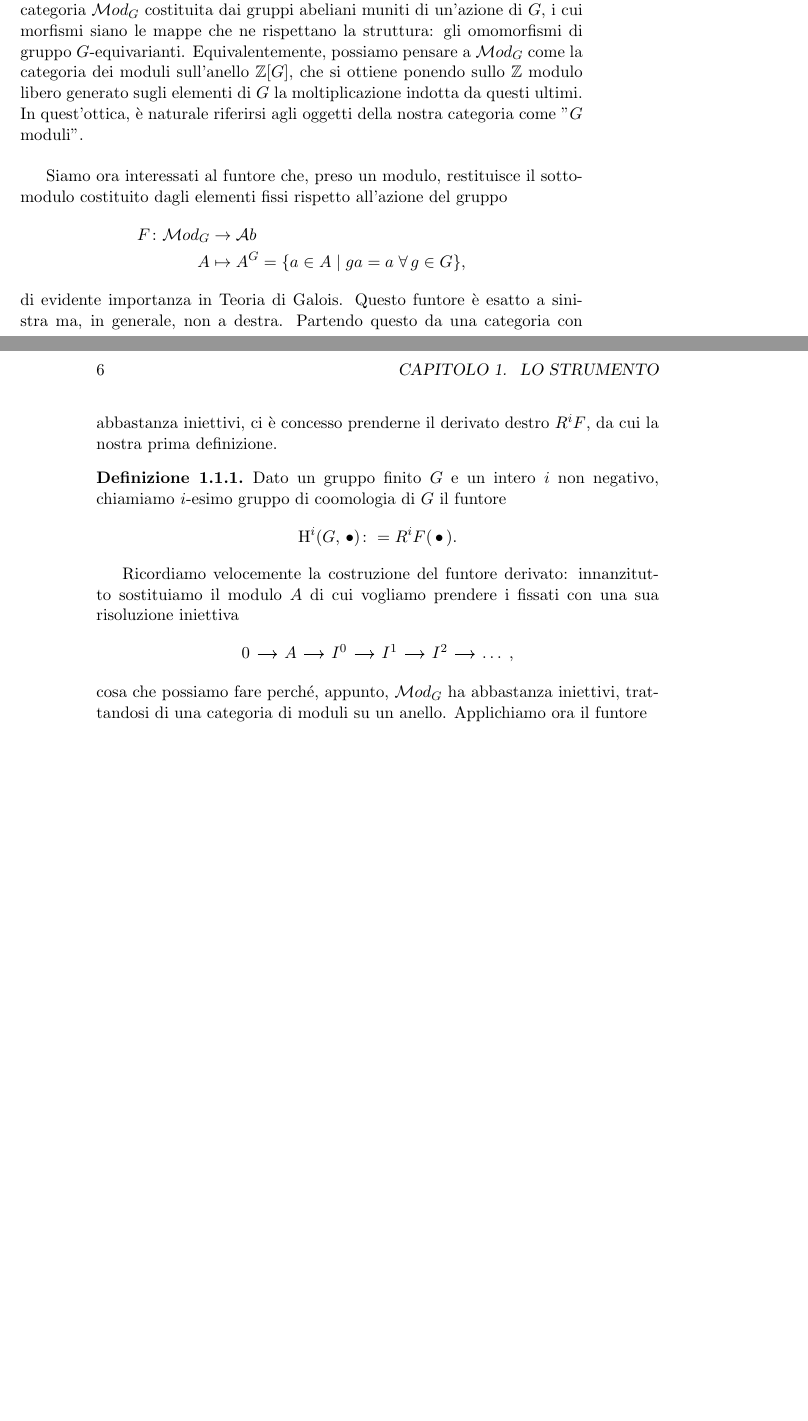
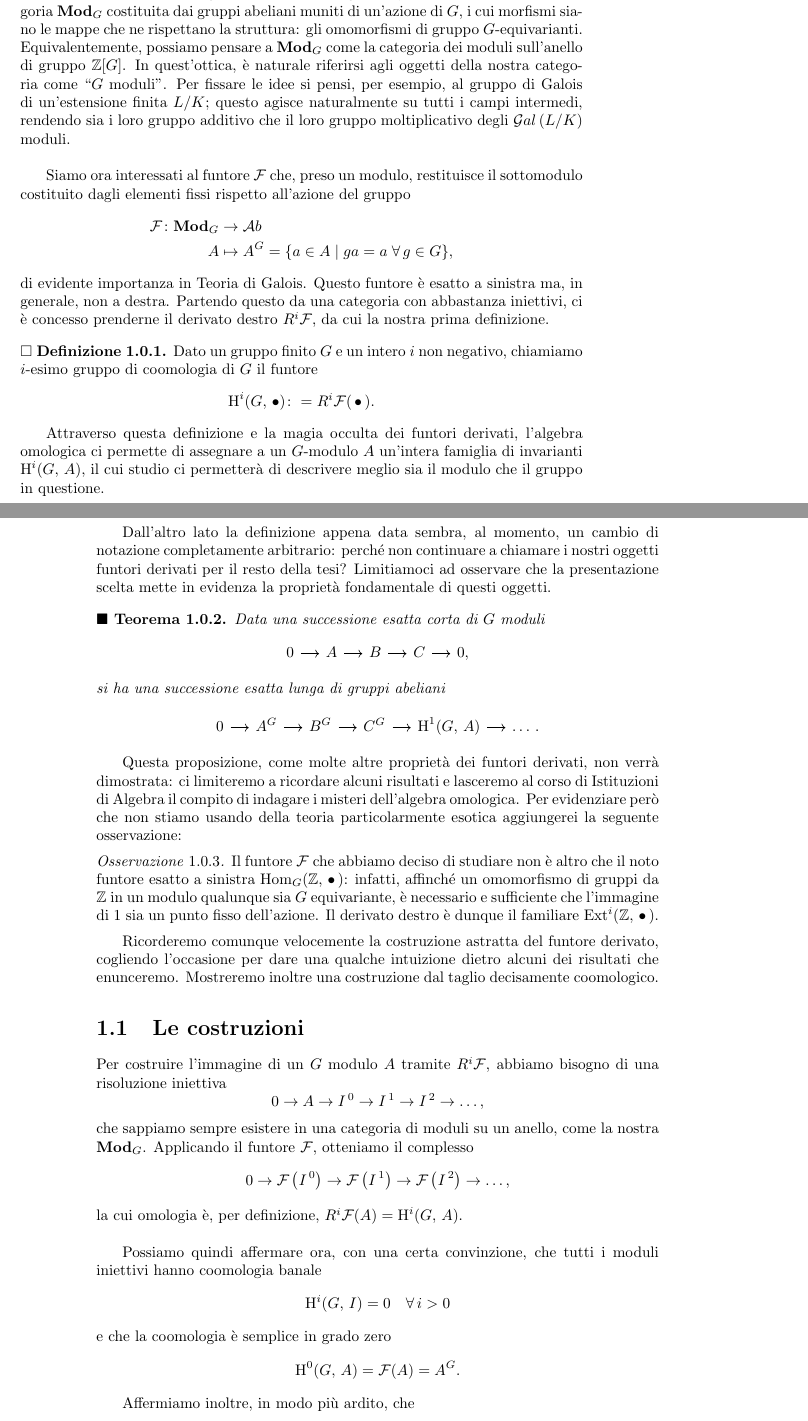
Before and after one commit to G4ll/Tesi, a LaTeX book (Tesi.tex, which reads Capitolo1.tex, Definizioni.tex): two parts of pages 7 and 8 of 13, joined at a grey line, cut so that both start at the same text, the shorter picture padded with empty space. Compiled offline with pdfLaTeX; a missing bibliography style is replaced by a similar one.

Commit message:
oggi ho iniziato per davvero, pare

```diff
--- a/Capitolo1.tex
+++ b/Capitolo1.tex
@@ -1,2 +1,3 @@
 \chapter{Lo Strumento}
+\small
 
@@ -4 +5,3 @@ L'obiettivo di questo primo capitolo è di introdurre i gruppi della coomologia
 
+Poniamoci nella dovuta generalità. Sia $ G $ un gruppo \emph{finito}, consideriamo la categoria $ \Gmod $ costituita dai gruppi abeliani muniti di un'azione di $ G $, i cui morfismi siano le mappe che ne rispettano la struttura: gli omomorfismi di gruppo $ G $-equivarianti. Equivalentemente, possiamo pensare a $ \Gmod $ come la categoria dei moduli sull'anello di gruppo $ \Z[G] $. In quest'ottica, è naturale riferirsi agli oggetti della nostra categoria come \textquotedblleft$ G $ moduli".
+Per fissare le idee si pensi, per esempio, al gruppo di Galois di un'estensione finita $ L/K $; questo agisce naturalmente su tutti i campi intermedi, rendendo sia i loro gruppo additivo che il loro gruppo moltiplicativo degli $ \Gal{L/K} $ moduli. \\
@@ -6,23 +8,50 @@ ESEMPIO ? \\
 
-\section{Costruzione}
-
-Poniamoci nella dovuta generalità. Sia $ G $ un gruppo finito, consideriamo la categoria $ \mathcal{M}od_G $ costituita dai gruppi abeliani muniti di un'azione di $ G $, i cui morfismi siano le mappe che ne rispettano la struttura: gli omomorfismi di gruppo $ G $-equivarianti. Equivalentemente, possiamo pensare a $ \mathcal{M}od_G $ come la categoria dei moduli sull'anello $ \Z[G] $, che si ottiene ponendo sullo $ \Z $ modulo libero generato sugli elementi di $ G $ la moltiplicazione indotta da questi ultimi. In quest'ottica, è naturale riferirsi agli oggetti della nostra categoria come "$ G $ moduli". \\
-
-Siamo ora interessati al funtore che, preso un modulo, restituisce il sottomodulo costituito dagli elementi fissi rispetto  all'azione del gruppo
+Siamo ora interessati al funtore $ \mathcal{F} $ che, preso un modulo, restituisce il sottomodulo costituito dagli elementi fissi rispetto  all'azione del gruppo
 \begin{align*}
-	F \colon \mathcal{M}od_G &\to \mathcal{A}b \\
-	 A &\mapsto A^G = \{ a \in A \mid ga = a \; \forall \, g \in G \},
+\mathcal{F} \colon \Gmod &\to \mathcal{A}b \\
+A &\mapsto A^G = \{ a \in A \mid ga = a \; \forall \, g \in G \},
 \end{align*}
-di evidente importanza in Teoria di Galois. Questo funtore è esatto a sinistra ma, in generale, non a destra. Partendo questo da una categoria con abbastanza iniettivi, ci è concesso prenderne il derivato destro $ R^iF $, da cui la nostra prima definizione.
+di evidente importanza in Teoria di Galois. Questo funtore è esatto a sinistra ma, in generale, non a destra. Partendo questo da una categoria con abbastanza iniettivi, ci è concesso prenderne il derivato destro $ R^i\mathcal{F} $, da cui la nostra prima definizione.
 
 \begin{definition}
 	Dato un gruppo finito $ G $ e un intero $ i $ non negativo, chiamiamo $ i $-esimo gruppo di coomologia di $ G $ il funtore
-	\[ \HH^i(G, \, \bullet) \colon = R^iF(\,\bullet\,). \]
+	\[ \HH^i(G, \, \bullet) \colon = R^i\mathcal{F}(\,\bullet\,). \]
 \end{definition}
 
-Ricordiamo velocemente la costruzione del funtore derivato: innanzitutto sostituiamo il modulo $ A $ di cui vogliamo prendere i fissati con una sua risoluzione iniettiva
-\[\begin{tikzcd}[column sep = small]
-0 \rar & A \rar & I^0 \rar & I^1 \rar & I^2 \rar & \dots \; ,
-\end{tikzcd}\]
-cosa che possiamo fare perché, appunto, $ \mathcal{M}od_G $ ha abbastanza iniettivi, trattandosi di una categoria di moduli su un anello. Applichiamo ora il funtore
-\[\begin{tikzcd}[column sep = small]
+Attraverso questa definizione e la magia occulta dei funtori derivati, l'algebra omologica ci permette di assegnare a un $ G $-modulo $ A $ un'intera famiglia di invarianti $ \HH^i(G, \, A) $, il cui studio ci permetterà di descrivere meglio sia il modulo che il gruppo in questione.
+
+Dall'altro lato la definizione appena data sembra, al momento, un cambio di notazione completamente arbitrario: perché non continuare a chiamare i nostri oggetti funtori derivati per il resto della tesi? Limitiamoci ad osservare che la presentazione scelta mette in evidenza la proprietà fondamentale di questi oggetti.
+
+\begin{theorem}
+	Data una successione esatta corta di $ G $ moduli
+	\[\begin{tikzcd}[column sep = small]
+	0 \rar & A \rar & B \rar & C \rar & 0,
+	\end{tikzcd}\]
+	si ha una successione esatta lunga di gruppi abeliani
+	\[\begin{tikzcd}[column sep = small]
+	0 \rar & A^G \rar & B^G \rar & C^G \rar & \HH^1(G, \, A) \rar & \dots \, .
+	\end{tikzcd}\]
+\end{theorem}
+
+Questa proposizione, come molte altre proprietà dei funtori derivati, non verrà dimostrata: ci limiteremo a ricordare alcuni risultati e lasceremo al corso di Istituzioni di Algebra il compito di indagare i misteri dell'algebra omologica. Per evidenziare però che non stiamo usando della teoria particolarmente esotica aggiungerei la seguente osservazione:
+
+\begin{remark}
+	Il funtore $ \mathcal{F} $ che abbiamo deciso di studiare non è altro che il noto funtore esatto a sinistra $ \Hom_G(\Z,\, \bullet\,) $: infatti, affinché un omomorfismo di gruppi da $ \Z $ in un modulo qualunque sia $ G $ equivariante, è necessario e sufficiente che l'immagine di $ 1 $ sia un punto fisso dell'azione. Il derivato destro è dunque il familiare $ \Ext^i(\Z, \, \bullet\,) $.
+\end{remark}
+
+Ricorderemo comunque velocemente la costruzione astratta del funtore derivato, cogliendo l'occasione per dare una qualche intuizione dietro alcuni dei risultati che enunceremo. Mostreremo inoltre una costruzione dal taglio decisamente coomologico.
+
+\section{Le costruzioni}
+Per costruire l'immagine di un $ G $ modulo $ A $ tramite $ R^i\mathcal{F} $, abbiamo bisogno di una risoluzione iniettiva
+\[ 0 \to A \to I^{\,0} \to I^{\,1} \to I^{\,2} \to \dots, \]
+che sappiamo sempre esistere in una categoria di moduli su un anello, come la nostra $ \Gmod $. Applicando il funtore $ \mathcal{F} $, otteniamo il complesso
+\[ 0 \to \mathcal{F}\left(I^{\,0}\right) \to \mathcal{F}\left(I^{\,1}\right) \to \mathcal{F}\left(I^{\,2}\right) \to \dots, \]
+la cui omologia è, per definizione, $ R^i\mathcal{F}(A) = \HH^i(G, \, A) $. \\
+
+Possiamo quindi affermare ora, con una certa convinzione, che tutti i moduli iniettivi hanno coomologia banale
+\[ \HH^i(G, \, I) = 0 \quad \forall \, i > 0 \]
+e che la coomologia è semplice in grado zero
+$$  \HH^0(G, \, A) = \mathcal{F}(A) = A^G.  $$
+
+Affermiamo inoltre, in modo più ardito, che
+\begin{proposition} \todo[definire i limiti iniettivi!]
@@ -31,0 +63 @@ e prendiamo la coomologia del complesso così ottenuto.
+\[ 0 \to K_0(A) \to K_1(A) \to K_2 (A) \to \dots, \]
--- a/Definizioni.tex
+++ b/Definizioni.tex
@@ -32,7 +32,7 @@
 }
 
 %-------------------------------------------
-\newtheorem{theorem}{Teorema}[section]
+\newtheorem{theorem}{$ \blacksquare $ Teorema}[section]
 \newtheorem{acknowledgement}[theorem]{Acknowledgement}
 \newtheorem{algorithm}[theorem]{Algoritmo}
 \newtheorem{axiom}[theorem]{Assioma}
@@ -46,11 +46,11 @@
 \newtheorem{lemma}[theorem]{Lemma}
 \newtheorem{notation}[theorem]{Notazione}
 \newtheorem{problem}[theorem]{Problema}
-\newtheorem{proposition}[theorem]{Proposizione}
+\newtheorem{proposition}[theorem]{$ \blacksquare $ Proposizione}
 \newtheorem{summary}[theorem]{Riassunto}
 
 \theoremstyle{definition}
-\newtheorem{definition}[theorem]{Definizione}
+\newtheorem{definition}[theorem]{$ \square $ Definizione}
 \newtheorem{example}[theorem]{Esempio}
 \newtheorem{exercise}{Esercizio}[section]
 \newtheorem{solution}[exercise]{Soluzione}
@@ -80,3 +80,6 @@
 \DeclareMathOperator{\Ind}{Ind}
 \DeclareMathOperator{\Res}{\texttt{res}}
 \DeclareMathOperator{\Inf}{\texttt{inf}}
+\DeclareMathOperator{\Ext}{Ext}
+
+\newcommand{\Gmod}{\mathbf{Mod}_G}
```
Also changed, not shown: Capitolo2.tex (+7 -2 lines), Frontespizio.tex (+2 -2 lines), Capitolo1.tex (59 more changed lines).
